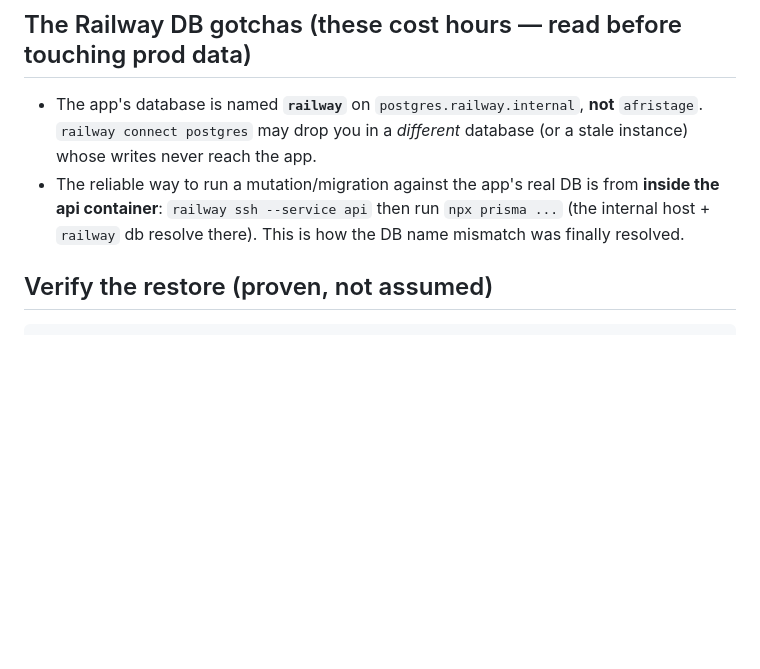
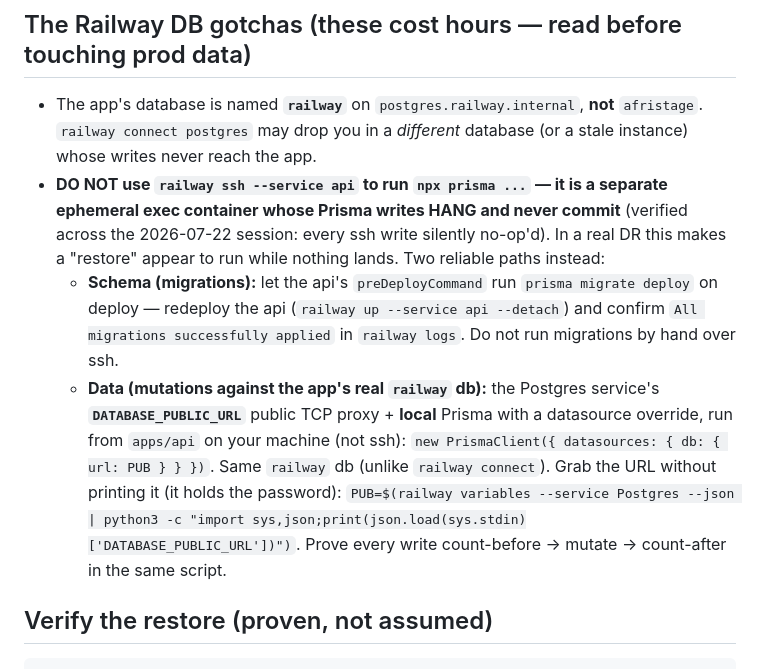
Before and after one commit to Thepluscode/afristage, a Markdown page: docs/disaster-recovery.md, the part around the change. Drawn GitHub-style; blank space fills up the shorter version.

Commit message:
docs(dr): correct the prod-DB mutation path — railway ssh writes hang
The DR gotcha section told an operator to run `npx prisma ...` over
`railway ssh --service api`. That is an isolated ephemeral exec container whose
Prisma writes HANG and never commit (verified 2026-07-22 — every ssh write
silently no-op'd). During a real restore this looks like it ran while nothing
lands: a data-loss trap in the one doc you follow under pressure.

Replaced with the two proven paths: schema via the api preDeployCommand
(`migrate deploy` on redeploy, confirmed in logs); data via the Postgres
service DATABASE_PUBLIC_URL public proxy + local Prisma datasource override,
count-before/after for proof. Matches the railway-ssh-isolated-exec memory.

````diff
--- a/docs/disaster-recovery.md
+++ b/docs/disaster-recovery.md
@@ -58,10 +58,23 @@ DATABASE_URL=postgresql://afristage:afristage@localhost:5440/afristage npx prism
 - The app's database is named **`railway`** on `postgres.railway.internal`, **not**
   `afristage`. `railway connect postgres` may drop you in a *different* database
   (or a stale instance) whose writes never reach the app.
-- The reliable way to run a mutation/migration against the app's real DB is from
-  **inside the api container**: `railway ssh --service api` then run
-  `npx prisma ...` (the internal host + `railway` db resolve there). This is how
-  the DB name mismatch was finally resolved.
+- **DO NOT use `railway ssh --service api` to run `npx prisma ...` — it is a
+  separate ephemeral exec container whose Prisma writes HANG and never commit**
+  (verified across the 2026-07-22 session: every ssh write silently no-op'd). In a
+  real DR this makes a "restore" appear to run while nothing lands. Two reliable
+  paths instead:
+  - **Schema (migrations):** let the api's `preDeployCommand` run
+    `prisma migrate deploy` on deploy — redeploy the api (`railway up --service
+    api --detach`) and confirm `All migrations successfully applied` in
+    `railway logs`. Do not run migrations by hand over ssh.
+  - **Data (mutations against the app's real `railway` db):** the Postgres
+    service's **`DATABASE_PUBLIC_URL`** public TCP proxy + **local** Prisma with a
+    datasource override, run from `apps/api` on your machine (not ssh):
+    `new PrismaClient({ datasources: { db: { url: PUB } } })`. Same `railway` db
+    (unlike `railway connect`). Grab the URL without printing it (it holds the
+    password): `PUB=$(railway variables --service Postgres --json | python3 -c
+    "import sys,json;print(json.load(sys.stdin)['DATABASE_PUBLIC_URL'])")`.
+    Prove every write count-before → mutate → count-after in the same script.
 
 ## Verify the restore (proven, not assumed)
 ```bash
````
